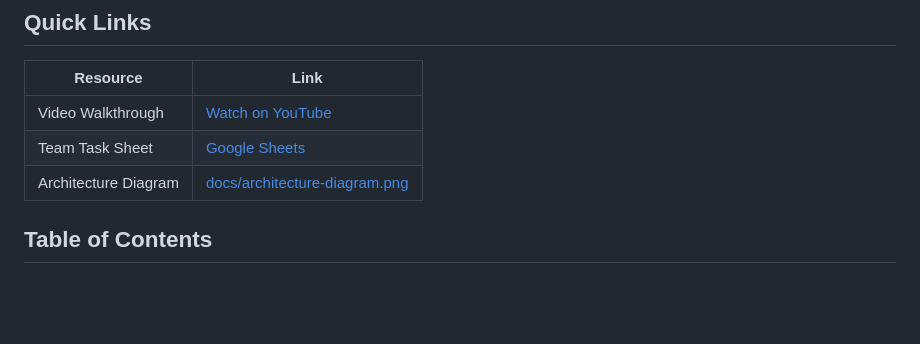
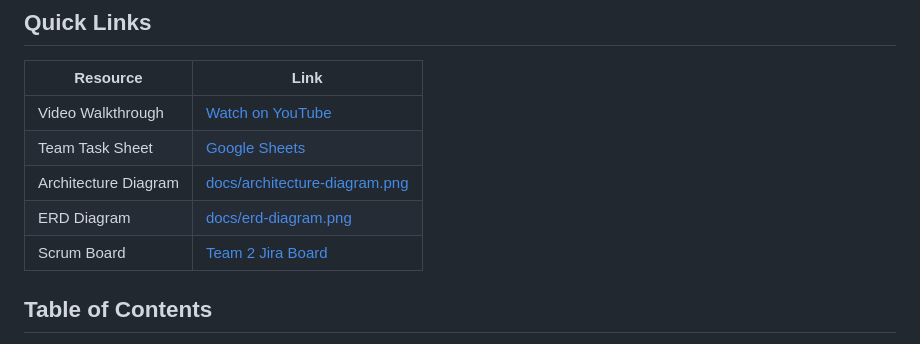
Before and after one commit to ydejene/urban-mobility-data-explorer, a Markdown page: README.md, the part around the change. GitHub-like rendering; blank space fills up the shorter version.

```diff
--- a/README.md
+++ b/README.md
@@ -18,6 +18,8 @@ A comprehensive urban mobility data exploration platform that analyzes and visua
 | Video Walkthrough | [Watch on YouTube](https://www.youtube.com/watch?v=_YJP0Ue1T1M) |
 | Team Task Sheet | [Google Sheets](https://docs.google.com/spreadsheets/d/1DmfLK_9kFoBP550wWKPLM11yVt0t52JibP-lopPt2uA/edit?usp=sharing) |
 | Architecture Diagram | [docs/architecture-diagram.png](./docs/architecture-diagram.png) |
+| ERD Diagram | [docs/erd-diagram.png](./docs/erd-diagram.png) |
+| Scrum Board | [Team 2 Jira Board](https://alustudent-team-k1plq8kl.atlassian.net/jira/software/projects/NTUMDE/boards/67) |
 
 ## Table of Contents
 
```
